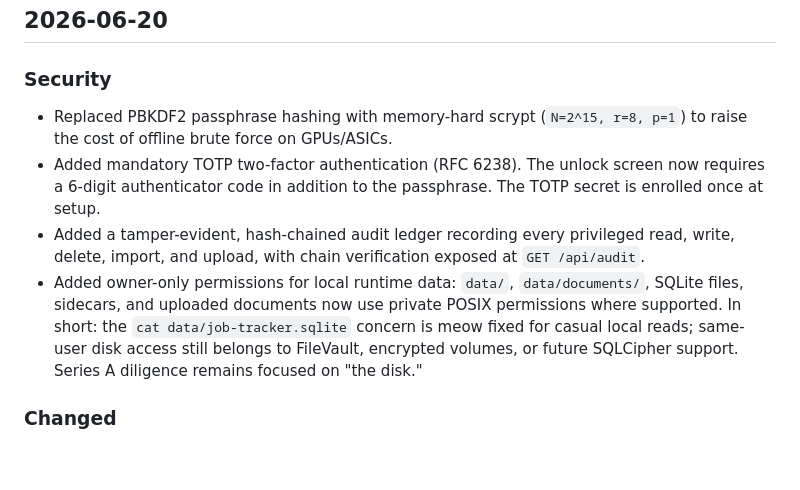
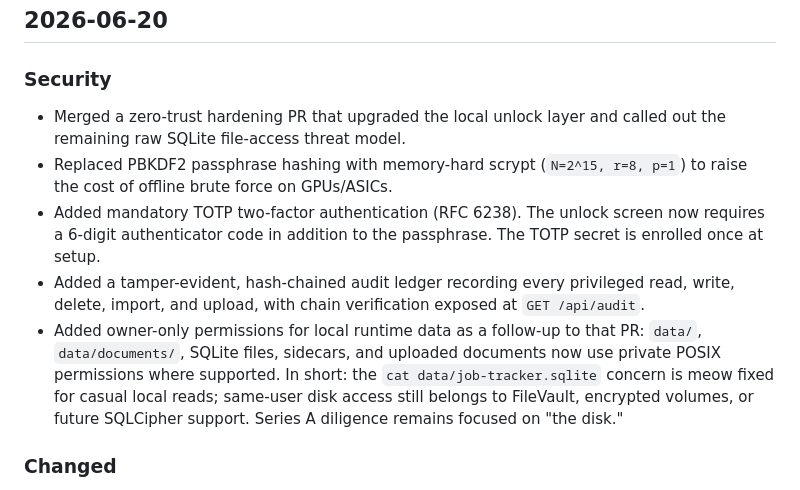
Before and after one commit to rickProdManager/jobflow, a Markdown page: CHANGELOG.md, the part around the change. GitHub-like rendering; blank space fills up the shorter version.

Commit message:
Acknowledge security PR follow-up
Updates the changelog to explicitly acknowledge the zero-trust hardening PR and document the follow-up runtime file-permission hardening.

Changes include:
- Notes that the PR introduced the unlock-layer hardening and raw SQLite threat-model discussion.

- Frames owner-only runtime permissions as a follow-up to that PR.

```diff
--- a/CHANGELOG.md
+++ b/CHANGELOG.md
@@ -10,10 +10,11 @@ Version labels are human-readable project milestones. GitHub releases or tags ar
 
 ### Security
 
+- Merged a zero-trust hardening PR that upgraded the local unlock layer and called out the remaining raw SQLite file-access threat model.
 - Replaced PBKDF2 passphrase hashing with memory-hard scrypt (`N=2^15, r=8, p=1`) to raise the cost of offline brute force on GPUs/ASICs.
 - Added mandatory TOTP two-factor authentication (RFC 6238). The unlock screen now requires a 6-digit authenticator code in addition to the passphrase. The TOTP secret is enrolled once at setup.
 - Added a tamper-evident, hash-chained audit ledger recording every privileged read, write, delete, import, and upload, with chain verification exposed at `GET /api/audit`.
-- Added owner-only permissions for local runtime data: `data/`, `data/documents/`, SQLite files, sidecars, and uploaded documents now use private POSIX permissions where supported. In short: the `cat data/job-tracker.sqlite` concern is meow fixed for casual local reads; same-user disk access still belongs to FileVault, encrypted volumes, or future SQLCipher support. Series A diligence remains focused on "the disk."
+- Added owner-only permissions for local runtime data as a follow-up to that PR: `data/`, `data/documents/`, SQLite files, sidecars, and uploaded documents now use private POSIX permissions where supported. In short: the `cat data/job-tracker.sqlite` concern is meow fixed for casual local reads; same-user disk access still belongs to FileVault, encrypted volumes, or future SQLCipher support. Series A diligence remains focused on "the disk."
 
 ### Changed
 
```
